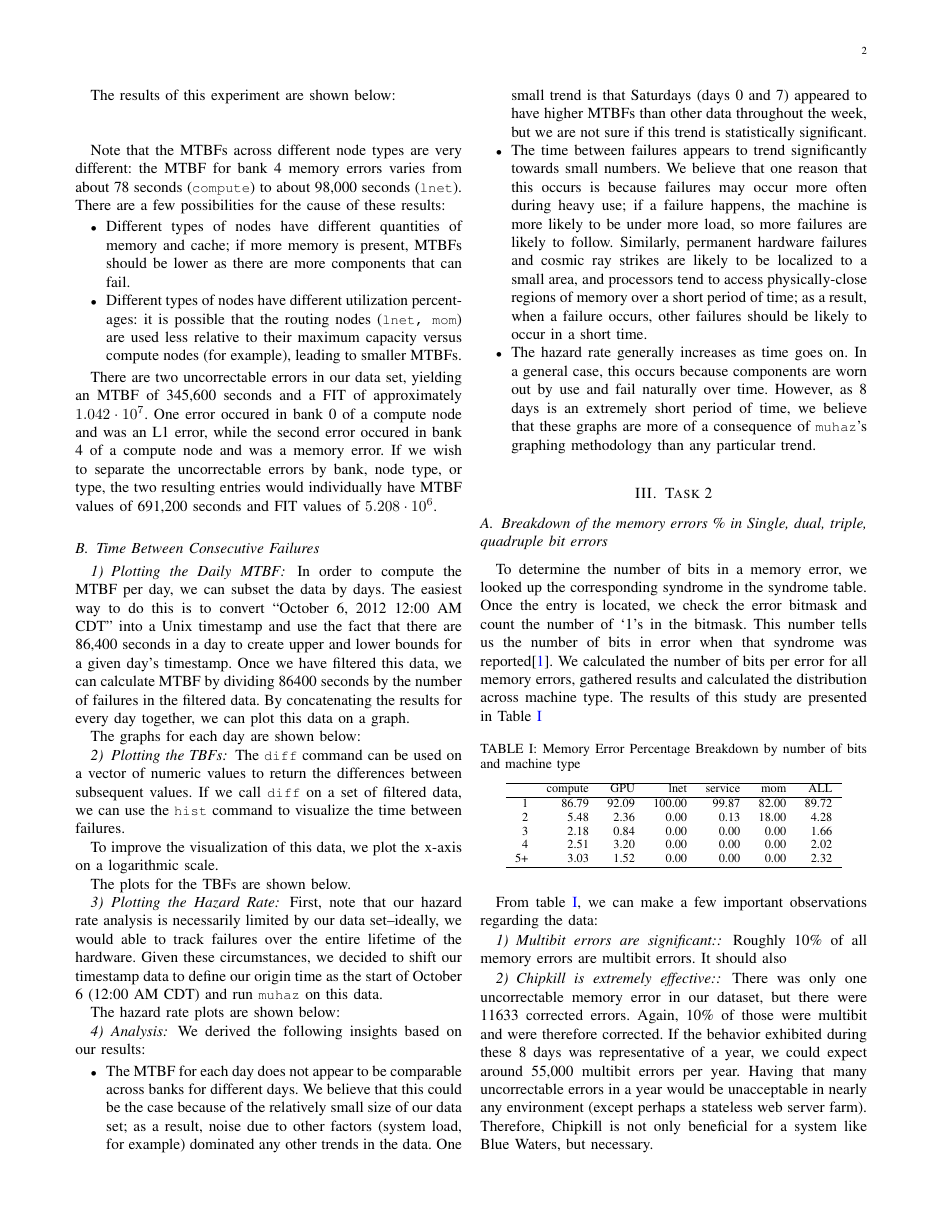
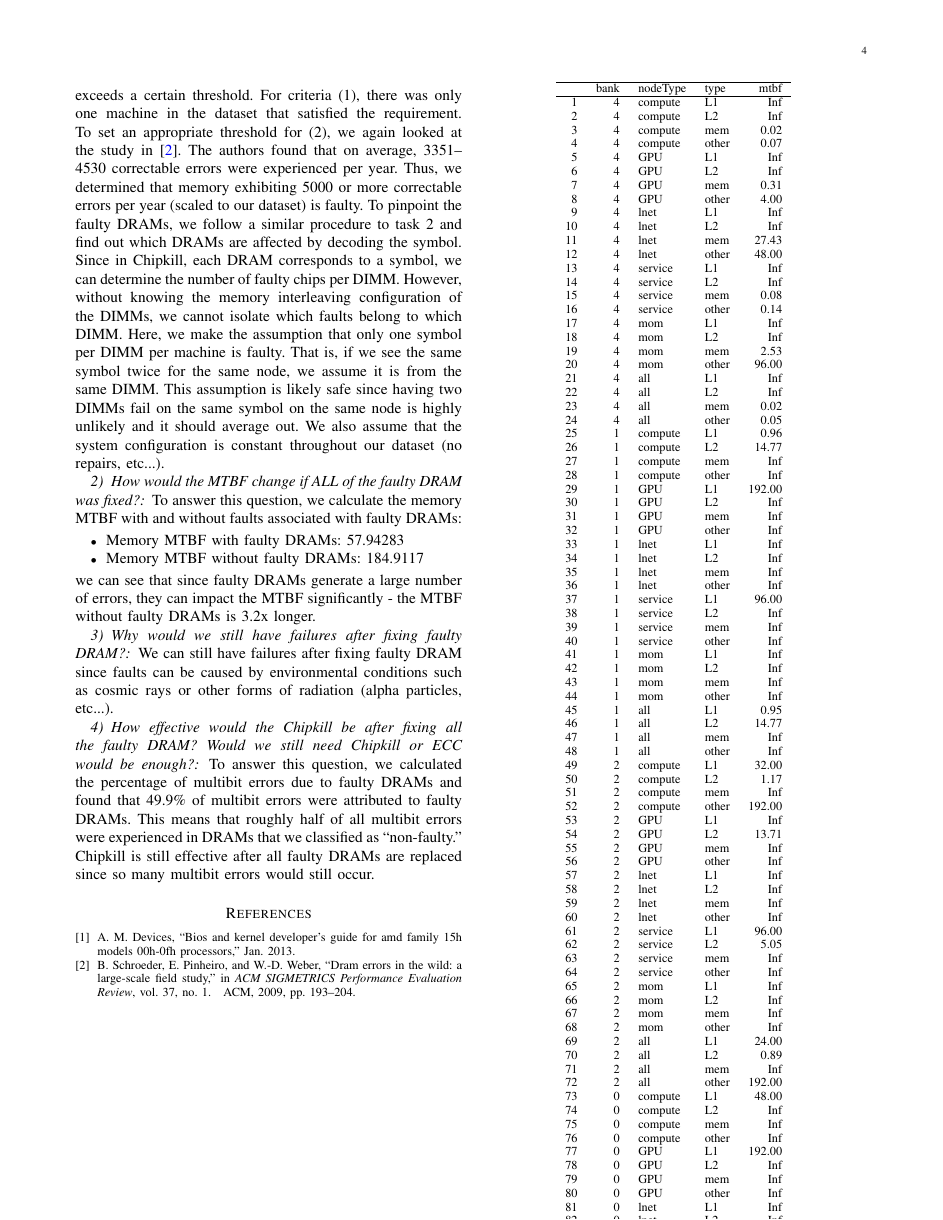
Before and after one commit to zestrada/ece542-cubesat, a LaTeX paper (writeup/ece542_group8.tex, which reads writeup/task1.tex): page 2 of 4 before the commit and page 4 of 5 after it. Compiled offline with pdfLaTeX.

Commit message:
added tables for task 1

```diff
--- a/writeup/task1.tex
+++ b/writeup/task1.tex
@@ -26,18 +56,121 @@ To compute the MTBFs across banks and these extended types, we used the same for
 
 The results of this experiment are shown below:
 
-\begin{verbatim}
+\begin{table}[ht]
+\centering
+\begin{tabular}{rrllr}
+  \hline
+ & bank & nodeType & type & mtbf \\
+  \hline
+1 &   4 & compute & L1 & Inf \\
+  2 &   4 & compute & L2 & Inf \\
+  3 &   4 & compute & mem & 0.02 \\
+  4 &   4 & compute & other & 0.07 \\
+  5 &   4 & GPU & L1 & Inf \\
+  6 &   4 & GPU & L2 & Inf \\
+  7 &   4 & GPU & mem & 0.31 \\
+  8 &   4 & GPU & other & 4.00 \\
+  9 &   4 & lnet & L1 & Inf \\
+  10 &   4 & lnet & L2 & Inf \\
+  11 &   4 & lnet & mem & 27.43 \\
+  12 &   4 & lnet & other & 48.00 \\
+  13 &   4 & service & L1 & Inf \\
+  14 &   4 & service & L2 & Inf \\
+  15 &   4 & service & mem & 0.08 \\
+  16 &   4 & service & other & 0.14 \\
+  17 &   4 & mom & L1 & Inf \\
+  18 &   4 & mom & L2 & Inf \\
+  19 &   4 & mom & mem & 2.53 \\
+  20 &   4 & mom & other & 96.00 \\
+  21 &   4 & all & L1 & Inf \\
+  22 &   4 & all & L2 & Inf \\
+  23 &   4 & all & mem & 0.02 \\
+  24 &   4 & all & other & 0.05 \\
+  25 &   1 & compute & L1 & 0.96 \\
+  26 &   1 & compute & L2 & 14.77 \\
+  27 &   1 & compute & mem & Inf \\
+  28 &   1 & compute & other & Inf \\
+  29 &   1 & GPU & L1 & 192.00 \\
+  30 &   1 & GPU & L2 & Inf \\
+  31 &   1 & GPU & mem & Inf \\
+  32 &   1 & GPU & other & Inf \\
+  33 &   1 & lnet & L1 & Inf \\
+  34 &   1 & lnet & L2 & Inf \\
+  35 &   1 & lnet & mem & Inf \\
+  36 &   1 & lnet & other & Inf \\
+  37 &   1 & service & L1 & 96.00 \\
+  38 &   1 & service & L2 & Inf \\
+  39 &   1 & service & mem & Inf \\
+  40 &   1 & service & other & Inf \\
+  41 &   1 & mom & L1 & Inf \\
+  42 &   1 & mom & L2 & Inf \\
+  43 &   1 & mom & mem & Inf \\
+  44 &   1 & mom & other & Inf \\
+  45 &   1 & all & L1 & 0.95 \\
+  46 &   1 & all & L2 & 14.77 \\
+  47 &   1 & all & mem & Inf \\
+  48 &   1 & all & other & Inf \\
+  49 &   2 & compute & L1 & 32.00 \\
+  50 &   2 & compute & L2 & 1.17 \\
+  51 &   2 & compute & mem & Inf \\
+  52 &   2 & compute & other & 192.00 \\
+  53 &   2 & GPU & L1 & Inf \\
+  54 &   2 & GPU & L2 & 13.71 \\
+  55 &   2 & GPU & mem & Inf \\
+  56 &   2 & GPU & other & Inf \\
+  57 &   2 & lnet & L1 & Inf \\
+  58 &   2 & lnet & L2 & Inf \\
+  59 &   2 & lnet & mem & Inf \\
+  60 &   2 & lnet & other & Inf \\
+  61 &   2 & service & L1 & 96.00 \\
+  62 &   2 & service & L2 & 5.05 \\
+  63 &   2 & service & mem & Inf \\
+  64 &   2 & service & other & Inf \\
+  65 &   2 & mom & L1 & Inf \\
+  66 &   2 & mom & L2 & Inf \\
+  67 &   2 & mom & mem & Inf \\
+  68 &   2 & mom & other & Inf \\
+  69 &   2 & all & L1 & 24.00 \\
+  70 &   2 & all & L2 & 0.89 \\
+  71 &   2 & all & mem & Inf \\
+  72 &   2 & all & other & 192.00 \\
+  73 &   0 & compute & L1 & 48.00 \\
+  74 &   0 & compute & L2 & Inf \\
+  75 &   0 & compute & mem & Inf \\
+  76 &   0 & compute & other & Inf \\
+  77 &   0 & GPU & L1 & 192.00 \\
+  78 &   0 & GPU & L2 & Inf \\
+  79 &   0 & GPU & mem & Inf \\
+  80 &   0 & GPU & other & Inf \\
+  81 &   0 & lnet & L1 & Inf \\
+  82 &   0 & lnet & L2 & Inf \\
+  83 &   0 & lnet & mem & Inf \\
+  84 &   0 & lnet & other & Inf \\
+  85 &   0 & service & L1 & Inf \\
+  86 &   0 & service & L2 & Inf \\
+  87 &   0 & service & mem & Inf \\
+  88 &   0 & service & other & Inf \\
+  89 &   0 & mom & L1 & Inf \\
+  90 &   0 & mom & L2 & Inf \\
+  91 &   0 & mom & mem & Inf \\
+  92 &   0 & mom & other & Inf \\
+  93 &   0 & all & L1 & 38.40 \\
+  94 &   0 & all & L2 & Inf \\
+  95 &   0 & all & mem & Inf \\
+  96 &   0 & all & other & Inf \\
+   \hline
+\end{tabular}
+\end{table}
 
-\end{verbatim}
 
-Note that the MTBFs across different node types are very different: the MTBF for bank 4 memory errors varies from about 78 seconds (\fix{compute}) to about 98,000 seconds (\fix{lnet}).  There are a few possibilities for the cause of these results:
+Note that the MTBFs across different node types are very different: the MTBF for bank 4 memory errors varies from about 0.02 hours (\fix{compute}) to about 27 hours (\fix{lnet}).  There are a few possibilities for the cause of these results:
 
 \begin{itemize}
 \item Different types of nodes have different quantities of memory and cache; if more memory is present, MTBFs should be lower as there are more components that can fail.
 \item Different types of nodes have different utilization percentages: it is possible that the routing nodes (\fix{lnet, mom}) are used less relative to their maximum capacity versus compute nodes (for example), leading to smaller MTBFs.
 \end{itemize}
 
-There are two uncorrectable errors in our data set, yielding an MTBF of 345,600 seconds and a FIT of approximately $1.042 \cdot 10^7$.  One error occured in bank 0 of a compute node and was an L1 error, while the second error occured in bank 4 of a compute node and was a memory error.  If we wish to separate the uncorrectable errors by bank, node type, or type, the two resulting entries would individually have MTBF values of 691,200 seconds and FIT values of $5.208 \cdot 10^6$.
+There are two uncorrectable errors in our data set, yielding an MTBF of 96 hours and a FIT of approximately $1.042 \cdot 10^7$.  One error occured in bank 0 of a compute node and was an L1 error, while the second error occured in bank 4 of a compute node and was a memory error.  If we wish to separate the uncorrectable errors by bank, node type, or type, the two resulting entries would individually have MTBF values of 192 hours and FIT values of $5.208 \cdot 10^6$.
 
 \subsection{Time Between Consecutive Failures}
 \subsubsection{Plotting the Daily MTBF}
```
Also changed, not shown: writeup/task1.tex (36 more changed lines).
